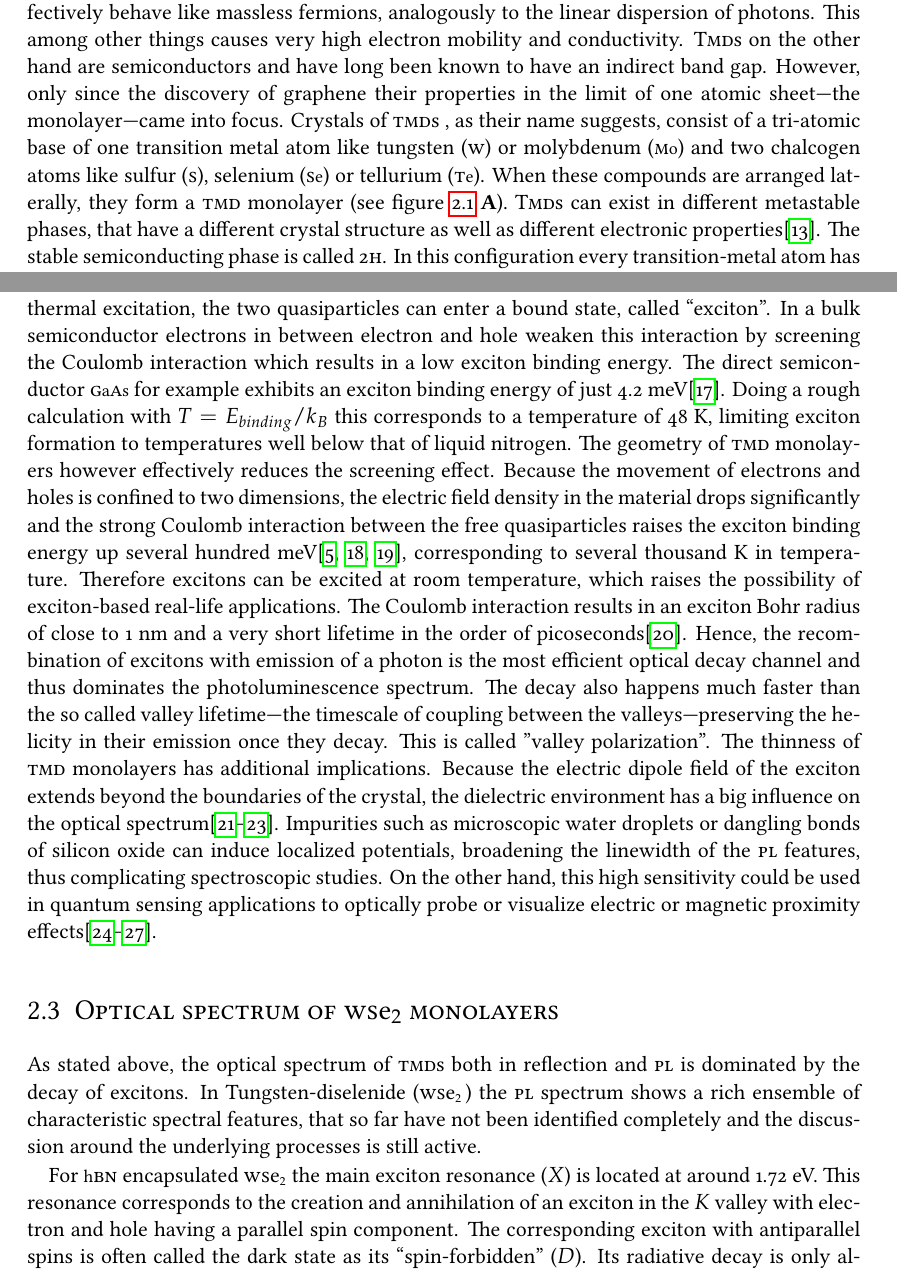
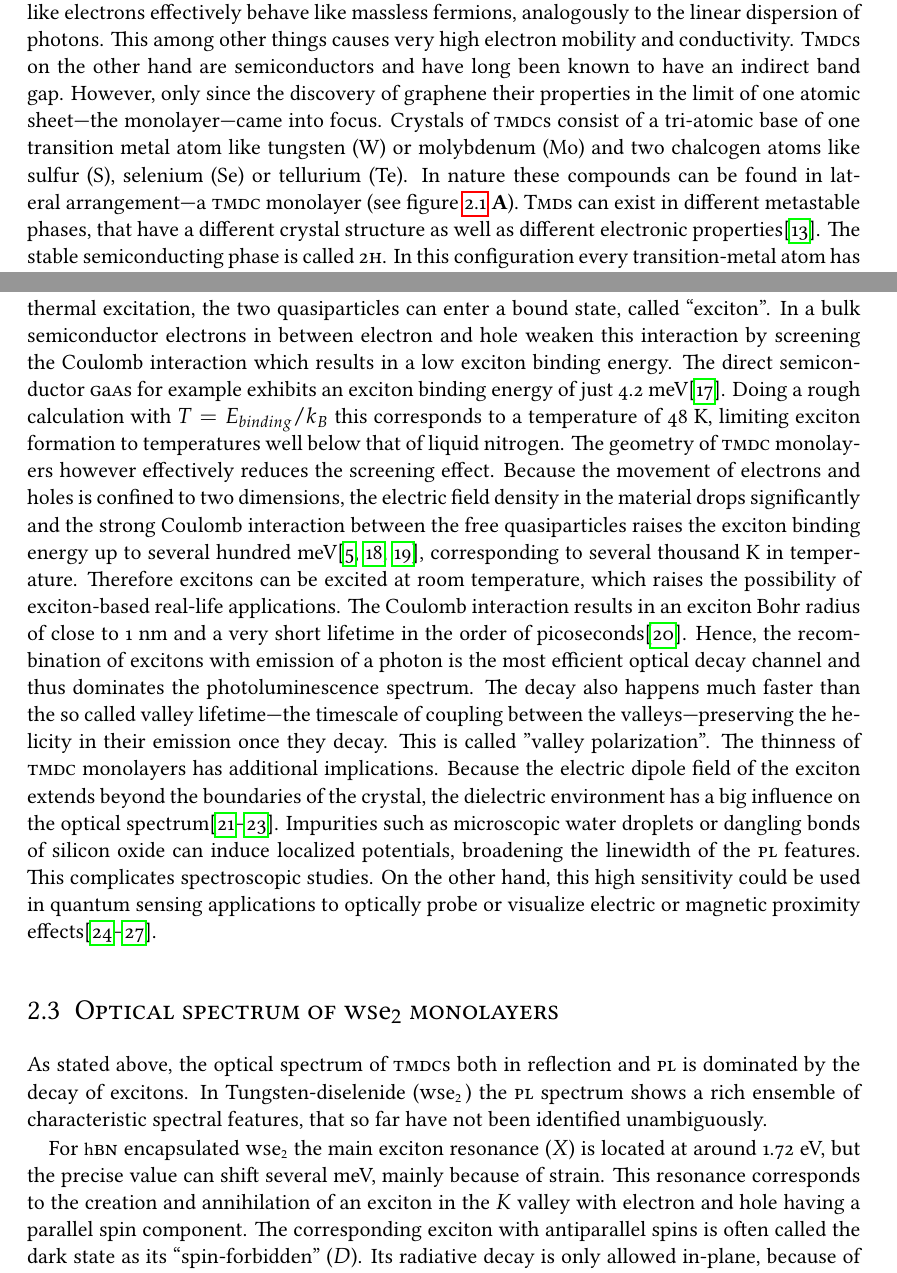
Before and after one commit to JayFF/Masterarbeit, a LaTeX thesis (MA.tex, which reads theory.tex): two parts of pages 9 and 11 of 55, joined at a grey line, cut so that both start at the same text. Compiled offline with LuaLaTeX; a missing font is replaced by an installed copy or a similar font.

Commit message:
corrections 1000

```diff
--- a/MA.tex
+++ b/MA.tex
@@ -37,9 +37,9 @@
 \newcommand{\red}[1]{\textcolor{red}{#1}}
 \newcommand{\hbn}{{\footnotesize h}\textsc{bn}}
 \newcommand{\hbng}{{\footnotesize h}\textsc{bn}\ }
-\newcommand{\tmd}{\textsc{tmd}}
-\newcommand{\tmdg}{\textsc{tmd}\ }
-\newcommand{\tmds}{\textsc{tmd}s\ }
+\newcommand{\tmd}{\textsc{tmdc}}
+\newcommand{\tmdg}{\textsc{tmdc}\ }
+\newcommand{\tmds}{\textsc{tmdc}s\ }
 \newcommand{\pdms}{\textsc{pdms}}
 \newcommand{\ppc}{\textsc{ppc}}
 \newcommand{\si}{\textsc{s}i}
--- a/theory.tex
+++ b/theory.tex
@@ -24,7 +24,7 @@
 	\caption{Crystal structure of \tmds\!: \textbf{A} \tmds are composed of large sheets of transition metal atoms sandwiched in between chalcogenite atoms. Individual sheets are bound by strong in-plane covalent bonds and are being held together out-of-plane only by weak van-der-Waals forces. \textbf{B} In the 2\textsc{h} phase, the unit cell of \tmds has a triagonal prismatic shape with the transition metal in the center, between two triangles of chalcogenite atoms. \textbf{C} Viewed from the top, \tmds show a hexagonal lattice structure. However, because of the structure of the unit cell, the inversion symmetry is broken. Graphics from\cite{wang_electronics_2012, xiao_coupled_2012}}\label{crystal}
 \end{figure}
 
-Transition metal dichalcogenides (\tmds\!) belong to a class of materials that consist of large covalently bound sheets, that are held together by weak van-der-Waals forces. These so-called layered materials have gotten more attention since it has been shown, that individual monoatomic layers of them have unique properties, that are very different from the bulk material. The most prominent member of this group is graphene. Graphenes band structure shows what is called "dirac cones". This means that conduction and valence band touch at the $K$ point at the edge of the Brilloin zone, with the Fermi level seperating the two. The electronic dispersion relation in the vicinity of these "Dirac points" is linear. As a result charge carriers like electrons effectively behave like massless fermions, analogously to the linear dispersion of photons. This among other things causes very high electron mobility and conductivity. \textsc{Tmd}s on the other hand are semiconductors and have long been known to have an indirect band gap. However, only since the discovery of graphene their properties in the limit of one atomic sheet---the monolayer---came into focus. Crystals of \tmds, as their name suggests, consist of a tri-atomic base of one transition metal atom like tungsten (\textsc{w}) or molybdenum (\textsc{m}{\footnotesize o}) and two chalcogen atoms like sulfur (\textsc{s}), selenium (\textsc{s}{\footnotesize e}) or tellurium (\textsc{t}{\footnotesize e}). When these compounds are arranged laterally, they form a \tmdg monolayer (see figure \ref{crystal} \textbf{A}). \textsc{Tmd}s can exist in different metastable phases, that have a different crystal structure as well as different electronic properties\cite{ouyang_phase_2015}. The stable semiconducting phase is called 2\textsc{h}. In this configuration every transition-metal atom has six neighboring chalcogen atoms and forms a trigonal prismatic unit-cell, with the transition-metal in the center as depicted in figure \ref{crystal} \textbf{B}. A \tmdg monolayer exhibits a $\mathcal{D}^1_{3h}$-symmetry. The unit-cell is invariant under 3-fold rotation as well as in-plane reflection. In the top-view (see figure \ref{crystal} \textbf{C}) this looks similar to the hexagonal lattice structure of graphene, but with the key difference of a broken inversion symmetry. When the unit-cell is inverted with the transition metal atom as its inversion center, the chalcogen atoms wind up in empty locations as with any possible inversion point.
+Transition metal dichalcogenides (\tmds\!) belong to a class of materials that consist of large covalently bound sheets, that are held together by weak van-der-Waals forces. These so-called layered materials have gotten more attention since it has been shown, that individual monoatomic layers of them have unique properties, that are very different from the bulk material. The most prominent member of this group is graphene. Graphenes band structure shows what is called "dirac cones". This means that conduction and valence band touch at the $K$ point at the edge of the Brilloin zone, with the Fermi level seperating the two. The electronic dispersion relation in the vicinity of these "Dirac points" is linear. As a result charge carriers like electrons effectively behave like massless fermions, analogously to the linear dispersion of photons. This among other things causes very high electron mobility and conductivity. \textsc{Tmdc}s on the other hand are semiconductors and have long been known to have an indirect band gap. However, only since the discovery of graphene their properties in the limit of one atomic sheet---the monolayer---came into focus. Crystals of \tmds consist of a tri-atomic base of one transition metal atom like tungsten (W) or molybdenum (Mo) and two chalcogen atoms like sulfur (S), selenium (Se) or tellurium (Te). In nature these compounds can be found in lateral arrangement---a \tmdg monolayer (see figure \ref{crystal} \textbf{A}). \textsc{Tmd}s can exist in different metastable phases, that have a different crystal structure as well as different electronic properties\cite{ouyang_phase_2015}. The stable semiconducting phase is called 2\textsc{h}. In this configuration every transition-metal atom has six neighboring chalcogen atoms and forms a trigonal prismatic unit-cell, with the transition-metal in the center as depicted in figure \ref{crystal} \textbf{B}. A \tmdg monolayer exhibits a $\mathcal{D}^1_{3h}$-symmetry. The unit-cell is invariant under 3-fold rotation as well as in-plane reflection. In the top-view (see figure \ref{crystal} \textbf{C}) this looks similar to the hexagonal lattice structure of graphene, but with the key difference of a broken inversion symmetry. When the unit-cell is inverted with the transition metal atom as its inversion center, the chalcogen atoms wind up in empty locations as with any possible inversion point.
 
 This has two important consequences, regarding the electronic band structure. As in graphene, the reciprocal lattice is hexagonal. At the $K$ points however, instead of the characteristic dirac cone, monolayer \tmds form a direct band gap in the visible range. Whats more, because of inversion symmetry breaking the degeneracy of the $K$ points is lifted. The two different $K$ and $K'$ points that are identical in graphene are distinguishable in \tmds and exhibit optical selection rules, coupling the valleys to light with opposite helicity. This circular dichroism gives rise to a new pseudo-spin degree of freedom---the "valley index". Analogous to electronics and spintronics, the term ``valleytronics'' has been coined to describe possible information processing by manipulating this property\cite{wang_electronics_2012, xiao_coupled_2012}.
 
@@ -32,10 +32,10 @@ The valence and conduction bands of \tmds are formed by the hybridization of the
 
 \section{Excitons in \tmdg monolayers}\label{theory_exciton}
 
-When an electron absorbs a photon of an energy higher than the band gap of a semiconductor, it gains enough energy to be elevated to the conduction band and is allowed to move freely throughout the crystal. Other electrons can hop to the vacancy making this hole just as free as the excited electron. It also effectively acts like a positive charge, resulting in Coulomb forces between the free electron and hole. If this interaction is strong enough to overcome thermal excitation, the two quasiparticles can enter a bound state, called ``exciton''. In a bulk semiconductor electrons in between electron and hole weaken this interaction by screening the Coulomb interaction which results in a low exciton binding energy. The direct semiconductor \textsc{g}{\footnotesize a}\textsc{a}{\footnotesize s} for example exhibits an exciton binding energy of just 4.2 meV\cite{pelant_luminescence_2012}. Doing a rough calculation with $T=E_{binding}/k_B$ this corresponds to a temperature of 48 K, limiting exciton formation to temperatures well below that of liquid nitrogen.
-The geometry of \tmdg monolayers however effectively reduces the screening effect. Because the movement of electrons and holes is confined to two dimensions, the electric field density in the material drops significantly and the strong Coulomb interaction between the free quasiparticles raises the exciton binding energy up several hundred meV\cite{chernikov_exciton_2014, hanbicki_measurement_2015, he_tightly_2014}, corresponding to several thousand K in temperature. Therefore excitons can be excited at room temperature, which raises the possibility of exciton-based real-life applications. The Coulomb interaction results in an exciton Bohr radius of close to 1 nm and a very short lifetime in the order of picoseconds\cite{palummo_exciton_2015}. Hence, the recombination of excitons with emission of a photon is the most efficient optical decay channel and thus dominates the photoluminescence spectrum.
+When an electron absorbs a photon of an energy higher than the band gap of a semiconductor, it gains enough energy to be elevated to the conduction band and is allowed to move freely throughout the crystal. Other electrons can hop to the vacancy making this hole just as free as the excited electron. It also effectively acts like a positive charge, resulting in Coulomb forces between the free electron and hole. If this interaction is strong enough to overcome thermal excitation, the two quasiparticles can enter a bound state, called ``exciton''. In a bulk semiconductor electrons in between electron and hole weaken this interaction by screening the Coulomb interaction which results in a low exciton binding energy. The direct semiconductor \textsc{g}a\textsc{a}s for example exhibits an exciton binding energy of just 4.2 meV\cite{pelant_luminescence_2012}. Doing a rough calculation with $T=E_{binding}/k_B$ this corresponds to a temperature of 48 K, limiting exciton formation to temperatures well below that of liquid nitrogen.
+The geometry of \tmdg monolayers however effectively reduces the screening effect. Because the movement of electrons and holes is confined to two dimensions, the electric field density in the material drops significantly and the strong Coulomb interaction between the free quasiparticles raises the exciton binding energy up to several hundred meV\cite{chernikov_exciton_2014, hanbicki_measurement_2015, he_tightly_2014}, corresponding to several thousand K in temperature. Therefore excitons can be excited at room temperature, which raises the possibility of exciton-based real-life applications. The Coulomb interaction results in an exciton Bohr radius of close to 1 nm and a very short lifetime in the order of picoseconds\cite{palummo_exciton_2015}. Hence, the recombination of excitons with emission of a photon is the most efficient optical decay channel and thus dominates the photoluminescence spectrum.
 The decay also happens much faster than the so called valley lifetime---the timescale of coupling between the valleys---preserving the helicity in their emission once they decay. This is called "valley polarization".
-The thinness of \tmdg monolayers has additional implications. Because the electric dipole field of the exciton extends beyond the boundaries of the crystal, the dielectric environment has a big influence on the optical spectrum\cite{stier_probing_2016, borghardt_engineering_2017, jakubczyk_impact_2018}. Impurities such as microscopic water droplets or dangling bonds of silicon oxide can induce localized potentials, broadening the linewidth of the \pl features, thus complicating spectroscopic studies. On the other hand, this high sensitivity could be used in quantum sensing applications to optically probe or visualize electric or magnetic proximity effects\cite{peng_valley_2017, zhao_enhanced_2017, smolenski_tuning_2016, neumann_opto-valleytronic_2017}.
+The thinness of \tmdg monolayers has additional implications. Because the electric dipole field of the exciton extends beyond the boundaries of the crystal, the dielectric environment has a big influence on the optical spectrum\cite{stier_probing_2016, borghardt_engineering_2017, jakubczyk_impact_2018}. Impurities such as microscopic water droplets or dangling bonds of silicon oxide can induce localized potentials, broadening the linewidth of the \pl features. This complicates spectroscopic studies. On the other hand, this high sensitivity could be used in quantum sensing applications to optically probe or visualize electric or magnetic proximity effects\cite{peng_valley_2017, zhao_enhanced_2017, smolenski_tuning_2016, neumann_opto-valleytronic_2017}.
 
 
 \begin{figure}[t]
@@ -71,9 +71,9 @@ The thinness of \tmdg monolayers has additional implications. Because the electr
 \caption{\textbf{A} Diagram of the band structure of \mose and \wse\!\cite{lindlau_identifying_2017}. In contrast to \mose the spin-like bright transition ($X$) in \wse does not have the lowest energy. Because of spin-orbit coupling, the $K$ valley with opposite spin is lower in energy, as well as the $Q$ and $K$ valley with parallel spin components. As a result the population of spin-forbidden and momentum-indirect excitons could be high enough to enable significant contributions to the \pl spectrum by these states, whose radiative decay is less efficient. \textbf{B} The 3-atomic basis of \tmds results in 3 accoustic and 6 optical phonon modes. Of these only 2 accoustic and 3 optical modes can couple to charge carriers. For $QK$ and $KK'$ indirect excitons phonons in $Q$ and $K$ supply the right momentum to enable an optical transition and the formation of phonon sidebands. Their energies are theoretically calculated in \cite{jin_intrinsic_2014} and given in meV. }\label{phonon_band}
 \end{figure}
 
-As stated above, the optical spectrum of \tmds both in reflection and \pl is dominated by the decay of excitons. In Tungsten-diselenide (\wse\!) the \pl spectrum shows a rich ensemble of characteristic spectral features, that so far have not been identified completely and the discussion around the underlying processes is still active.
+As stated above, the optical spectrum of \tmds both in reflection and \pl is dominated by the decay of excitons. In Tungsten-diselenide (\wse\!) the \pl spectrum shows a rich ensemble of characteristic spectral features, that so far have not been identified unambiguously.
 
-For \hbng encapsulated \wse the main exciton resonance ($X$) is located at around 1.72 eV. This resonance corresponds to the creation and annihilation of an exciton in the $K$ valley with electron and hole having a parallel spin component. The corresponding exciton with antiparallel spins is often called the dark state as its ``spin-forbidden'' ($D$). Its radiative decay is only allowed in-plane, because of symmetry reasons\texttrademark. Because of spin-orbit coupling this state lies about 40 meV lower than the bright exciton\cite{echeverry_splitting_2016}. The \pl from these excitons can be collected from the side or with a high numeric aperture objective, that catches light not directly emitted in the $z$-direction\cite{robert_fine_2017, wang_-plane_2017}. In the presence of free charges, either holes or electrons, excitons can interact with them to form trions that are associated with a redshift of 20-30 meV\cite{courtade_charged_2017}. While these properties can be predicted by modeling the trion as a three-body quasi particle, its precise nature still remains under discussion. The most contrarian interpretation to the helium-like bound state is a so-called fermi polaron. In a charged regime excitons behave like an impurity in a ``sea'' of electrons, forming the polaron quasi particle\cite{sidler_fermi_2016, efimkin_many-body_2017,schmidt_fermi_2012}.
+For \hbng encapsulated \wse the main exciton resonance ($X$) is located at around 1.72 eV, but the precise value can shift several meV, mainly because of strain. This resonance corresponds to the creation and annihilation of an exciton in the $K$ valley with electron and hole having a parallel spin component. The corresponding exciton with antiparallel spins is often called the dark state as its ``spin-forbidden'' ($D$). Its radiative decay is only allowed in-plane, because of symmetry reasons\texttrademark. Because of spin-orbit coupling this state lies about 40 meV lower than the bright exciton\cite{echeverry_splitting_2016}. The \pl from these excitons can be collected from the side or with a high numeric aperture objective, that catches light not directly emitted in the $z$-direction\cite{robert_fine_2017, wang_-plane_2017}. In the presence of free charges, either holes or electrons, excitons can interact with them to form trions that are associated with a redshift of 20-30 meV\cite{courtade_charged_2017}. While these properties can be predicted by modeling the trion as a three-body quasi particle, its precise nature still remains under discussion. The most contrarian interpretation to the helium-like bound state is a so-called fermi polaron. In a charged regime excitons behave like an impurity in a ``sea'' of electrons, forming the polaron quasi particle\cite{sidler_fermi_2016, efimkin_many-body_2017,schmidt_fermi_2012}.
 
 The spectrum of \wse shows additional features, that have so far escaped thorough understanding. In light of strong sample-to-sample variation, they are commonly attributed to localized effects, like defect-induced quantum dots or local doping\cite{kato_optical_2014, zhang_defect_2017}, that create trapped excitons. Improved fabrication techniques like mechanical exfoliation and the usage of \hbng as a substrate (see section \ref{exfoliation}) have enabled experimentalists to measure spectra with very little defects and narrow linewidths, that still show a rich class of features, that are reproducable in other samples as well as in the samples used in this work.
 
```
